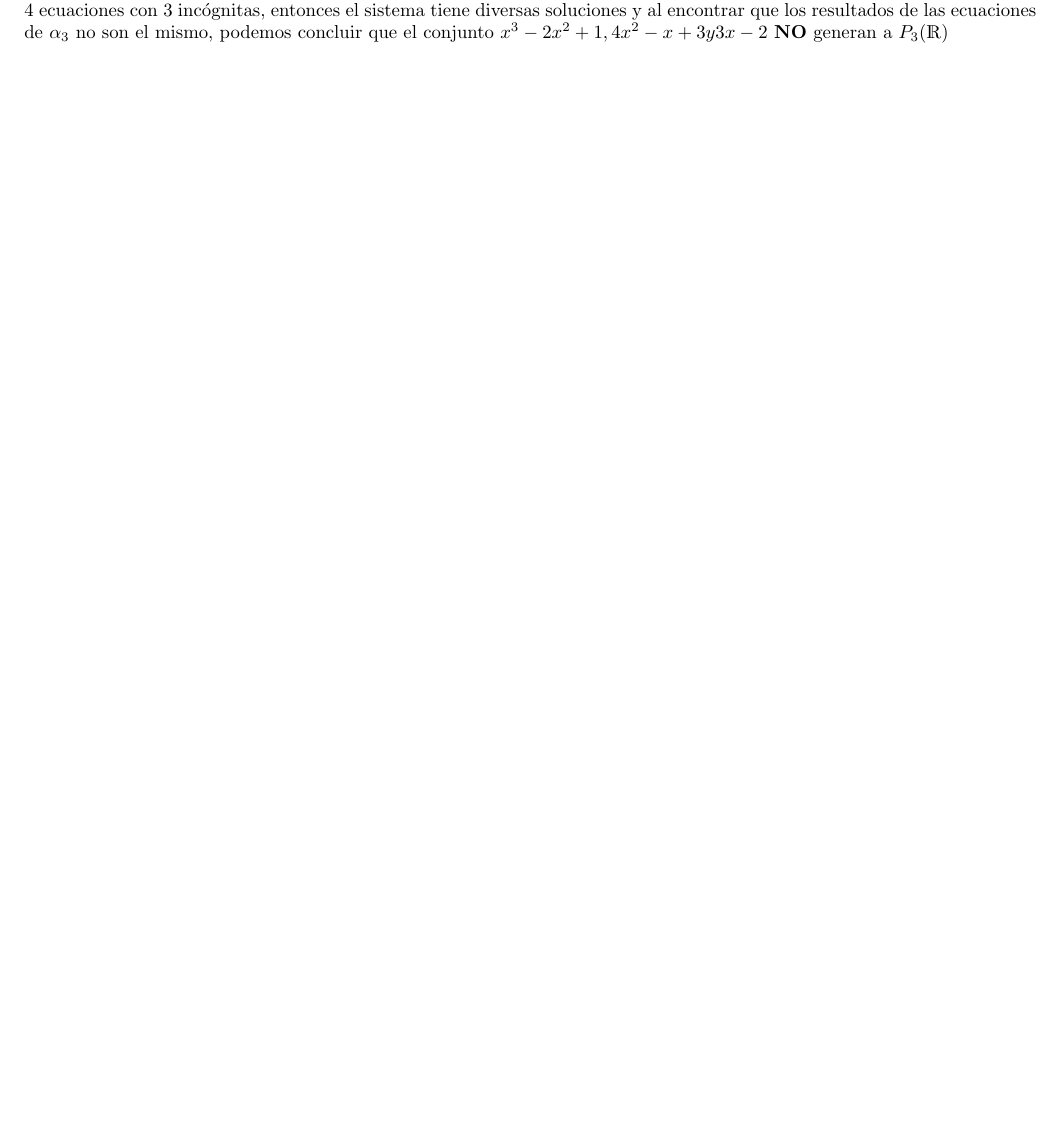
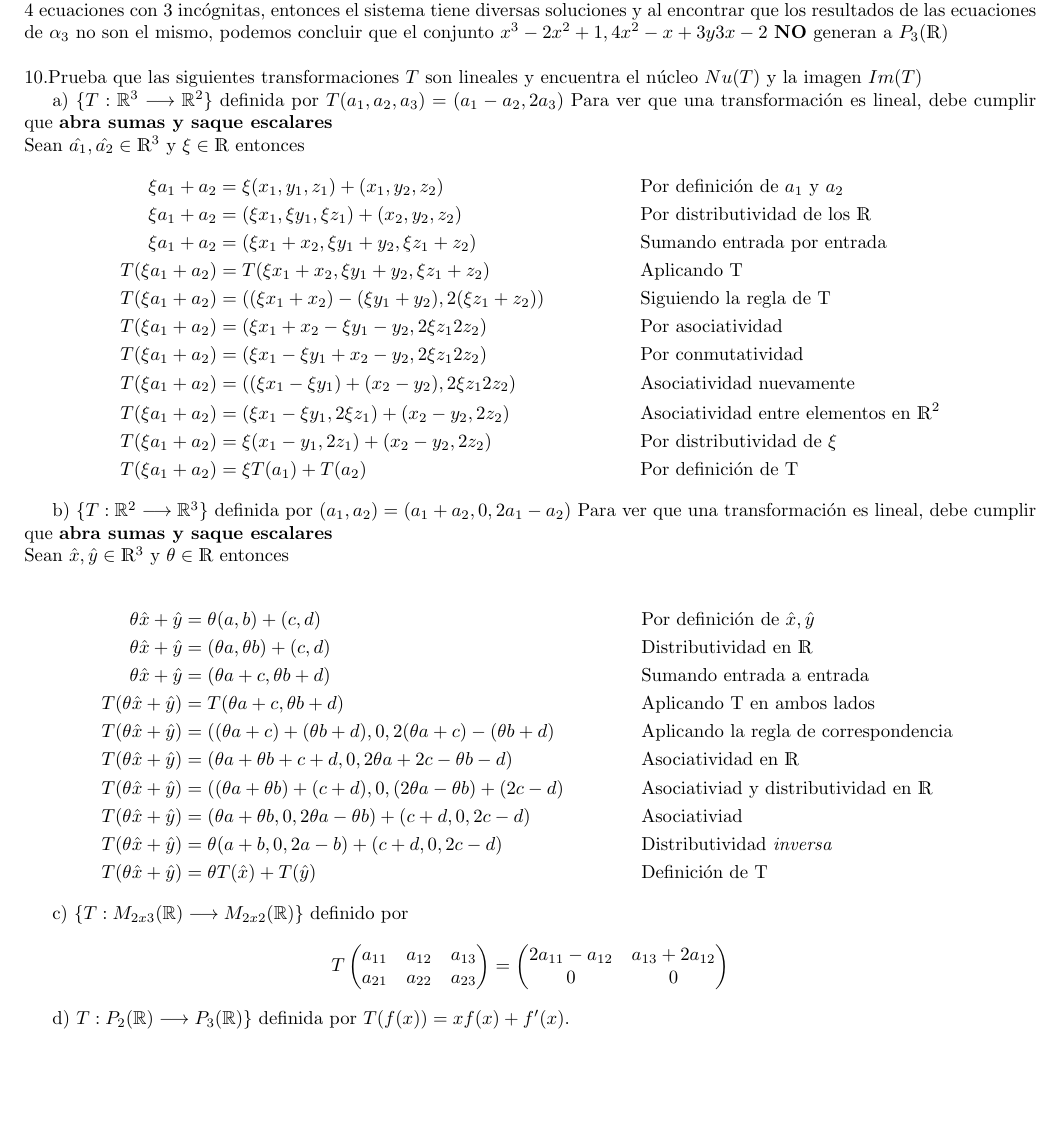
Before and after one commit to arielmerin/MCAII, a LaTeX document (Main.tex): part of page 18 of 18, cut so that both start at the same text. Compiled offline with pdfLaTeX.

Commit message:
Monstrando lineales 10

```diff
--- a/Main.tex
+++ b/Main.tex
@@ -1282,7 +1282,53 @@ Utilizando los resultados del sistema de ecuaciones tenemos que:
 		\alpha_{3}&=\frac{20}{12}
 		\end{align*}
 
-Como podemos apreciar los valores de $\alpha_{3}$ no son los mismos, y esto es debido a que originalmente teníamos un sistema de 4 ecuaciones con 3 incógnitas, entonces el sistema tiene diversas soluciones y al encontrar que los resultados de las ecuaciones de $\alpha_{3}$ no son el mismo, podemos concluir que el conjunto $x^3-2x^2+1,4x^2-x+3 y 3x-2$  \textbf{NO} generan a $P_{3}(\R)$
+Como podemos apreciar los valores de $\alpha_{3}$ no son los mismos, y esto es debido a que originalmente teníamos un sistema de 4 ecuaciones con 3 incógnitas, entonces el sistema tiene diversas soluciones y al encontrar que los resultados de las ecuaciones de $\alpha_{3}$ no son el mismo, podemos concluir que el conjunto $x^3-2x^2+1,4x^2-x+3 y 3x-2$  \textbf{NO} generan a $P_{3}(\R)$\\
+
+\noindent 10.Prueba que las siguientes transformaciones $T$ son lineales y encuentra el núcleo $Nu(T)$ y la imagen $Im(T)$
+
+
+	a) $\lbrace T: \mathbb{R}^{3} \longrightarrow \mathbb{R}^{2} \rbrace $ definida por $T(a_{1},a_{2},a_{3}) = (a_{1} - a_{2}, 2a_{3})$
+	Para ver que una transformación es lineal, debe cumplir que \textbf{abra sumas y saque escalares}\\
+	Sean $ \hat{a_1}, \hat{a_2} \in \R^3 $ y $ \xi \in \R $ entonces
+	\begin{align*}
+		\xi a_1 + a_2 &= \xi(x_1,y_1,z_1) + (x_1, y_2,z_2) && \text{Por definición de $ a_1 $ y $ a_2 $}\\
+		\xi a_1 + a_2 &= (\xi x_1,\xi y_1,\xi z_1) + (x_2, y_2,z_2)&& \text{Por distributividad de los $ \R $}\\
+		\xi a_1 + a_2 &= (\xi x_1 +x_2,\xi y_1 + y_2,\xi z_1 + z_2)&& \text{Sumando entrada por entrada}\\
+		T(\xi a_1 + a_2) &= T(\xi x_1 +x_2,\xi y_1 + y_2,\xi z_1 + z_2)&&\text{Aplicando T} \\
+		T(\xi a_1 + a_2) &= ((\xi x_1 +x_2) -(\xi y_1 + y_2),2(\xi z_1 + z_2))&& \text{Siguiendo la regla de T} \\
+		T(\xi a_1 + a_2) &= (\xi x_1 +x_2 -\xi y_1 - y_2,2\xi z_1  2z_2)&& \text{Por asociatividad}\\
+		T(\xi a_1 + a_2) &= (\xi x_1 -\xi y_1 +x_2 - y_2,2\xi z_1  2z_2)&& \text{Por conmutatividad} \\
+		T(\xi a_1 + a_2) &= ((\xi x_1 -\xi y_1) + (x_2 - y_2),2\xi z_1  2z_2)&& \text{Asociatividad nuevamente}\\
+		T(\xi a_1 + a_2) &= (\xi x_1 -\xi y_1, 2\xi z_1) + (x_2 - y_2, 2z_2)&& \text{Asociatividad entre elementos en $ \R^2 $}\\
+		T(\xi a_1 + a_2) &= \xi( x_1 - y_1, 2z_1) + (x_2 - y_2, 2z_2)&& \text{Por distributividad de $ \xi $} \\
+		T(\xi a_1 + a_2) &= \xi T(a_1) + T(a_2) && \text{Por definición de T}
+	\end{align*}
+
+
+
+	b) $\lbrace T: \mathbb{R}^{2} \longrightarrow \mathbb{R}^{3} \rbrace$ definida por $(a_{1},a_{2}) = (a_{1} + a_{2}, 0, 2a_{1} - a_{2})$
+	Para ver que una transformación es lineal, debe cumplir que \textbf{abra sumas y saque escalares}\\
+	Sean $ \hat{x}, \hat{y} \in \R^3 $ y $ \theta \in \R $ entonces
+
+	\begin{align*}
+		\theta \hat{x} + \hat{y} &= \theta(a,b) + (c,d) &&\text{Por definición de $ \hat{x}, \hat{y} $}\\
+		\theta \hat{x} + \hat{y} &= (\theta a,\theta b) + (c,d) &&\text{Distributividad en $ \R $ }\\
+		\theta \hat{x} + \hat{y} &= (\theta a + c,\theta b + d) &&\text{Sumando entrada a entrada }\\
+		T(\theta \hat{x} + \hat{y}) &= T(\theta a + c,\theta b + d) &&\text{Aplicando T en ambos lados }\\
+		T(\theta \hat{x} + \hat{y}) &= ((\theta a + c) + (\theta b + d), 0, 2(\theta a + c) - (\theta b + d) &&\text{Aplicando la regla de correspondencia }\\
+		T(\theta \hat{x} + \hat{y}) &= (\theta a +\theta b + c + d, 0, 2\theta a + 2c - \theta b - d) &&\text{Asociatividad en $ \R $ }\\
+		T(\theta \hat{x} + \hat{y}) &= ((\theta a +\theta b) + (c + d), 0, (2\theta a - \theta b) + (2c - d) &&\text{Asociativiad y distributividad en $ \R $ }\\
+		T(\theta \hat{x} + \hat{y}) &=  (\theta a +\theta b, 0, 2\theta a - \theta b) + (c + d, 0, 2c - d) &&\text{Asociativiad}\\
+		T(\theta \hat{x} + \hat{y}) &=  \theta(a +b, 0, 2a - b) + (c + d, 0, 2c - d) &&\text{Distributividad \textit{inversa}}\\
+		T(\theta \hat{x} + \hat{y}) &=  \theta T(\hat{x}) + T(\hat{y}) &&\text{Definición de T}
+	\end{align*}
+
+	c) $\lbrace T: M_{2x3}(\mathbb{R}) \longrightarrow M_{2x2}(\mathbb{R}) \rbrace $ definido por
+	\[ T \begin{pmatrix} a_{11} & a_{12} & a_{13} \\ a_{21} & a_{22} & a_{23} \end{pmatrix} = \begin{pmatrix} 2a_{11} - a_{12} & a_{13} + 2a_{12} \\ 0 & 0 \end{pmatrix} \]
+
+
+
+	d) $T: P_{2}(\mathbb{R}) \longrightarrow P_{3}(\mathbb{R}) \rbrace$ definida por $T(f(x)) = xf(x) + f'(x)$.
 
 
 \end{document}
```
Also changed, not shown: Tarea1.tex (+0 -42 lines), Main.pdf, 1 other file.
